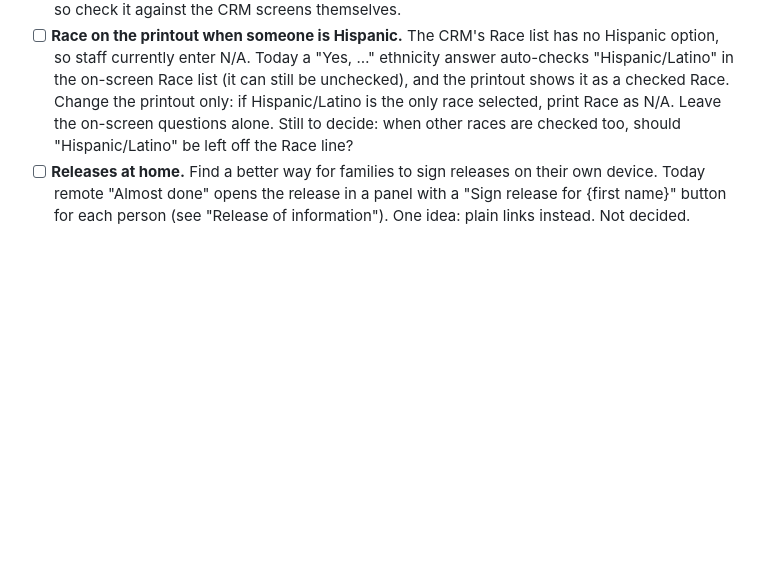
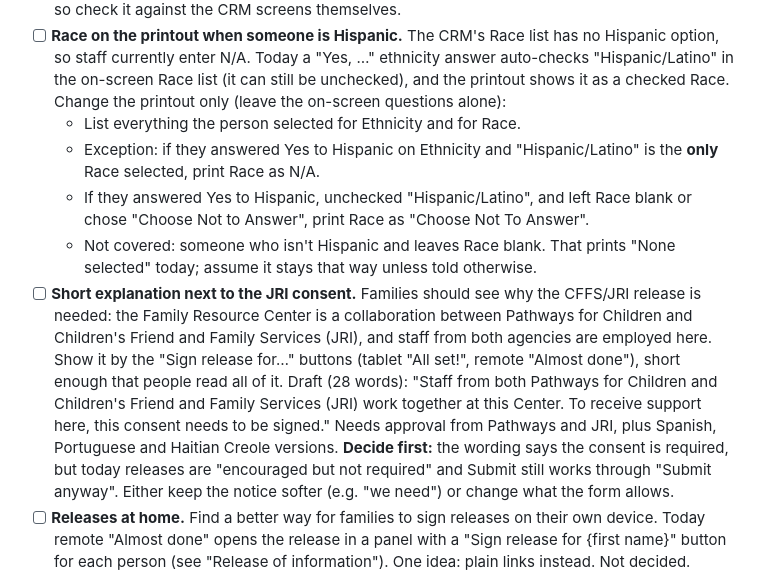
Before and after one commit to mikewilson129/FRC-Intake, a Markdown page: README.md, the part around the change. Drawn GitHub-style; blank space fills up the shorter version.

Commit message:
README: finalize race rules and add JRI consent explanation item
Race on the printout: list everything selected; N/A only when a Yes to
Hispanic leaves Hispanic/Latino as the only race; "Choose Not To Answer"
when they unchecked it and left Race blank or chose that option.
Adds a checklist item for a short explanation next to the JRI consent,
with a 28-word draft and the required-vs-skippable question to settle.
No code changes.

Co-Authored-By: Claude Sonnet 5.5 <noreply@anthropic.com>
Claude-Session: https://claude.ai/code/session_01FoPd3jSoWfckzsqnjZDFde

```diff
--- a/README.md
+++ b/README.md
@@ -48,10 +48,29 @@ the end of this file.
   has no Hispanic option, so staff currently enter N/A. Today a "Yes, …"
   ethnicity answer auto-checks "Hispanic/Latino" in the on-screen Race list
   (it can still be unchecked), and the printout shows it as a checked Race.
-  Change the printout only: if Hispanic/Latino is the only race selected,
-  print Race as N/A. Leave the on-screen questions alone. Still to decide:
-  when other races are checked too, should "Hispanic/Latino" be left off the
-  Race line?
+  Change the printout only (leave the on-screen questions alone):
+  - List everything the person selected for Ethnicity and for Race.
+  - Exception: if they answered Yes to Hispanic on Ethnicity and
+    "Hispanic/Latino" is the **only** Race selected, print Race as N/A.
+  - If they answered Yes to Hispanic, unchecked "Hispanic/Latino", and left
+    Race blank or chose "Choose Not to Answer", print Race as
+    "Choose Not To Answer".
+  - Not covered: someone who isn't Hispanic and leaves Race blank. That
+    prints "None selected" today; assume it stays that way unless told
+    otherwise.
+- [ ] **Short explanation next to the JRI consent.** Families should see why
+  the CFFS/JRI release is needed: the Family Resource Center is a
+  collaboration between Pathways for Children and Children's Friend and
+  Family Services (JRI), and staff from both agencies are employed here. Show
+  it by the "Sign release for…" buttons (tablet "All set!", remote "Almost
+  done"), short enough that people read all of it. Draft (28 words):
+  "Staff from both Pathways for Children and Children's Friend and Family
+  Services (JRI) work together at this Center. To receive support here, this
+  consent needs to be signed." Needs approval from Pathways and JRI, plus
+  Spanish, Portuguese and Haitian Creole versions. **Decide first:** the
+  wording says the consent is required, but today releases are "encouraged
+  but not required" and Submit still works through "Submit anyway". Either
+  keep the notice softer (e.g. "we need") or change what the form allows.
 - [ ] **Releases at home.** Find a better way for families to sign releases
   on their own device. Today remote "Almost done" opens the release in a
   panel with a "Sign release for {first name}" button for each person (see
```
